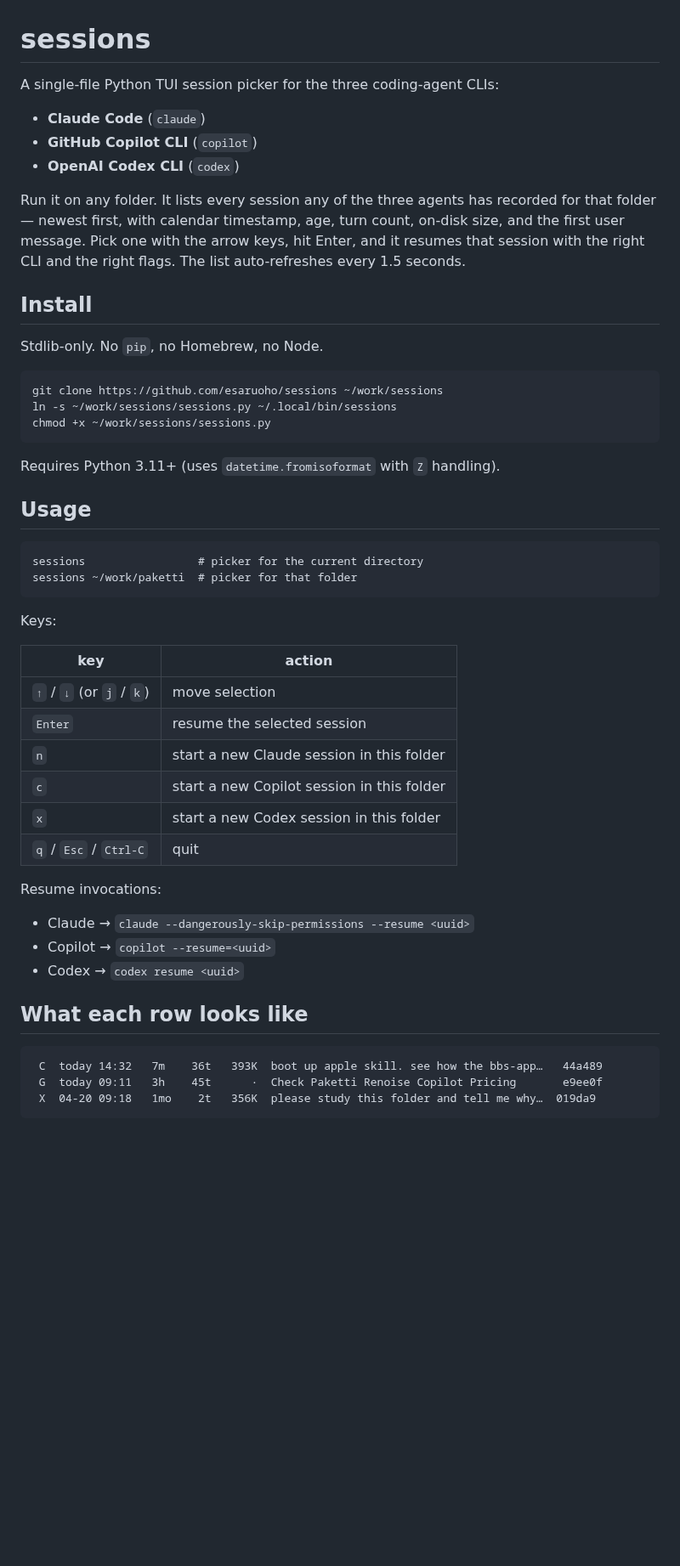
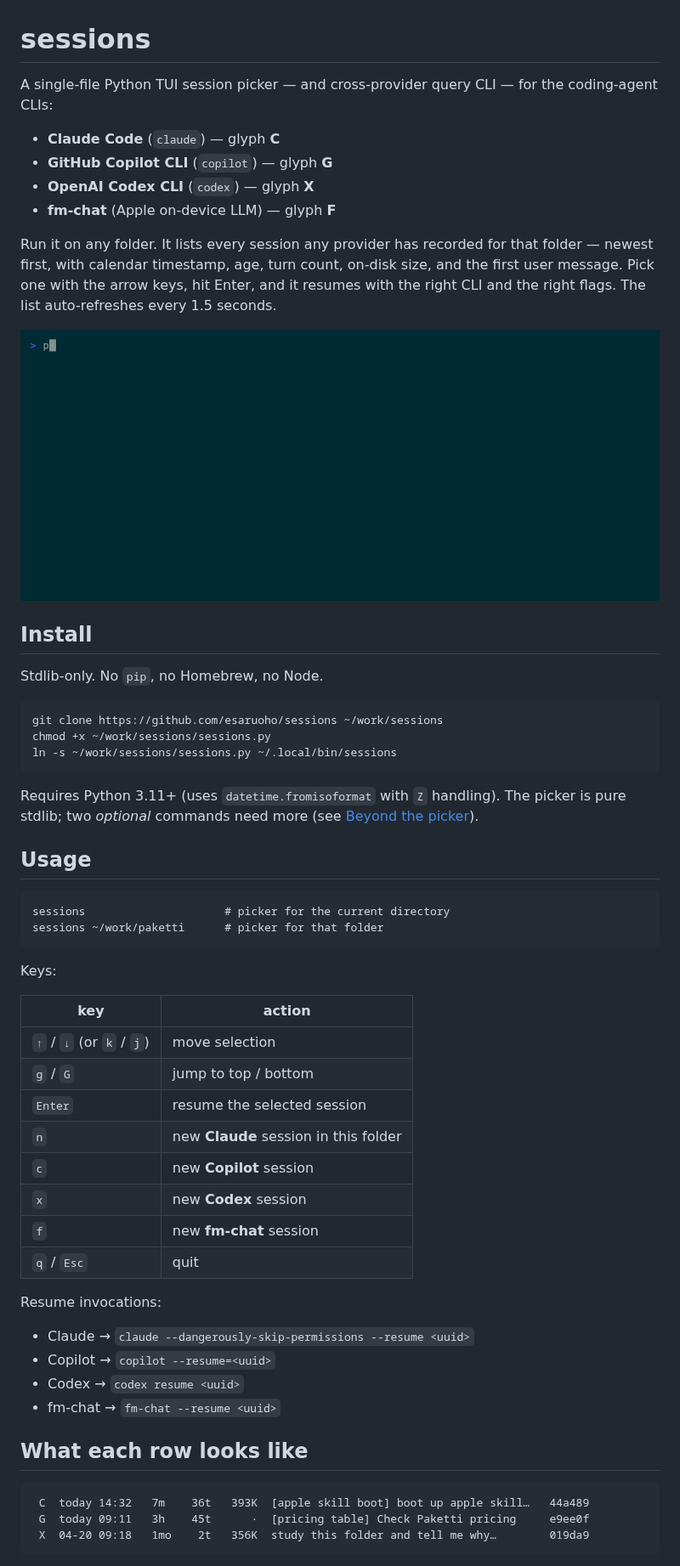
Before and after one commit to esaruoho/sessions, a Markdown page: README.md, the part around one of its changes. Shown at 85% size. Rendered like a GitHub page; pictures changed too: demo.gif (added); blank space fills up the shorter version.

````diff
--- a/README.md
+++ b/README.md
@@ -1,16 +1,19 @@
 # sessions
 
-A single-file Python TUI session picker for the three coding-agent CLIs:
+A single-file Python TUI session picker — and cross-provider query CLI — for the
+coding-agent CLIs:
 
-- **Claude Code** (`claude`)
-- **GitHub Copilot CLI** (`copilot`)
-- **OpenAI Codex CLI** (`codex`)
+- **Claude Code** (`claude`) — glyph **C**
+- **GitHub Copilot CLI** (`copilot`) — glyph **G**
+- **OpenAI Codex CLI** (`codex`) — glyph **X**
+- **fm-chat** (Apple on-device LLM) — glyph **F**
 
-Run it on any folder. It lists every session any of the three agents has
-recorded for that folder — newest first, with calendar timestamp, age,
-turn count, on-disk size, and the first user message. Pick one with the
-arrow keys, hit Enter, and it resumes that session with the right CLI and
-the right flags. The list auto-refreshes every 1.5 seconds.
+Run it on any folder. It lists every session any provider has recorded for that folder —
+newest first, with calendar timestamp, age, turn count, on-disk size, and the first user
+message. Pick one with the arrow keys, hit Enter, and it resumes with the right CLI and the
+right flags. The list auto-refreshes every 1.5 seconds.
+
+![sessions picker in action](demo.gif)
 
 ## Install
 
@@ -18,41 +21,45 @@ Stdlib-only. No `pip`, no Homebrew, no Node.
 
 ```
 git clone https://github.com/esaruoho/sessions ~/work/sessions
+chmod +x ~/work/sessions/sessions.py
 ln -s ~/work/sessions/sessions.py ~/.local/bin/sessions
-chmod +x ~/work/sessions/sessions.py
 ```
 
-Requires Python 3.11+ (uses `datetime.fromisoformat` with `Z` handling).
+Requires Python 3.11+ (uses `datetime.fromisoformat` with `Z` handling). The picker is pure
+stdlib; two *optional* commands need more (see [Beyond the picker](#beyond-the-picker)).
 
 ## Usage
 
 ```
-sessions                 # picker for the current directory
-sessions ~/work/paketti  # picker for that folder
+sessions                     # picker for the current directory
+sessions ~/work/paketti      # picker for that folder
 ```
 
 Keys:
 
 | key | action |
 |---|---|
-| `↑` / `↓` (or `j` / `k`) | move selection |
+| `↑` / `↓` (or `k` / `j`) | move selection |
+| `g` / `G` | jump to top / bottom |
 | `Enter` | resume the selected session |
-| `n` | start a new Claude session in this folder |
-| `c` | start a new Copilot session in this folder |
-| `x` | start a new Codex session in this folder |
-| `q` / `Esc` / `Ctrl-C` | quit |
+| `n` | new **Claude** session in this folder |
+| `c` | new **Copilot** session |
+| `x` | new **Codex** session |
+| `f` | new **fm-chat** session |
+| `q` / `Esc` | quit |
 
 Resume invocations:
 
 - Claude → `claude --dangerously-skip-permissions --resume <uuid>`
 - Copilot → `copilot --resume=<uuid>`
 - Codex → `codex resume <uuid>`
+- fm-chat → `fm-chat --resume <uuid>`
 
 ## What each row looks like
 
 ```
- C  today 14:32   7m    36t   393K  boot up apple skill. see how the bbs-app…   44a489
- G  today 09:11   3h    45t      ·  Check Paketti Renoise Copilot Pricing       e9ee0f
- X  04-20 09:18   1mo    2t   356K  please study this folder and tell me why…  019da9
+ C  today 14:32   7m    36t   393K  [apple skill boot] boot up apple skill…   44a489
+ G  today 09:11   3h    45t      ·  [pricing table] Check Paketti pricing     e9ee0f
+ X  04-20 09:18   1mo    2t   356K  study this folder and tell me why…        019da9
 ```
 
````
Also changed, not shown: other parts of README.md (+64 -16 lines), 3 other files.
